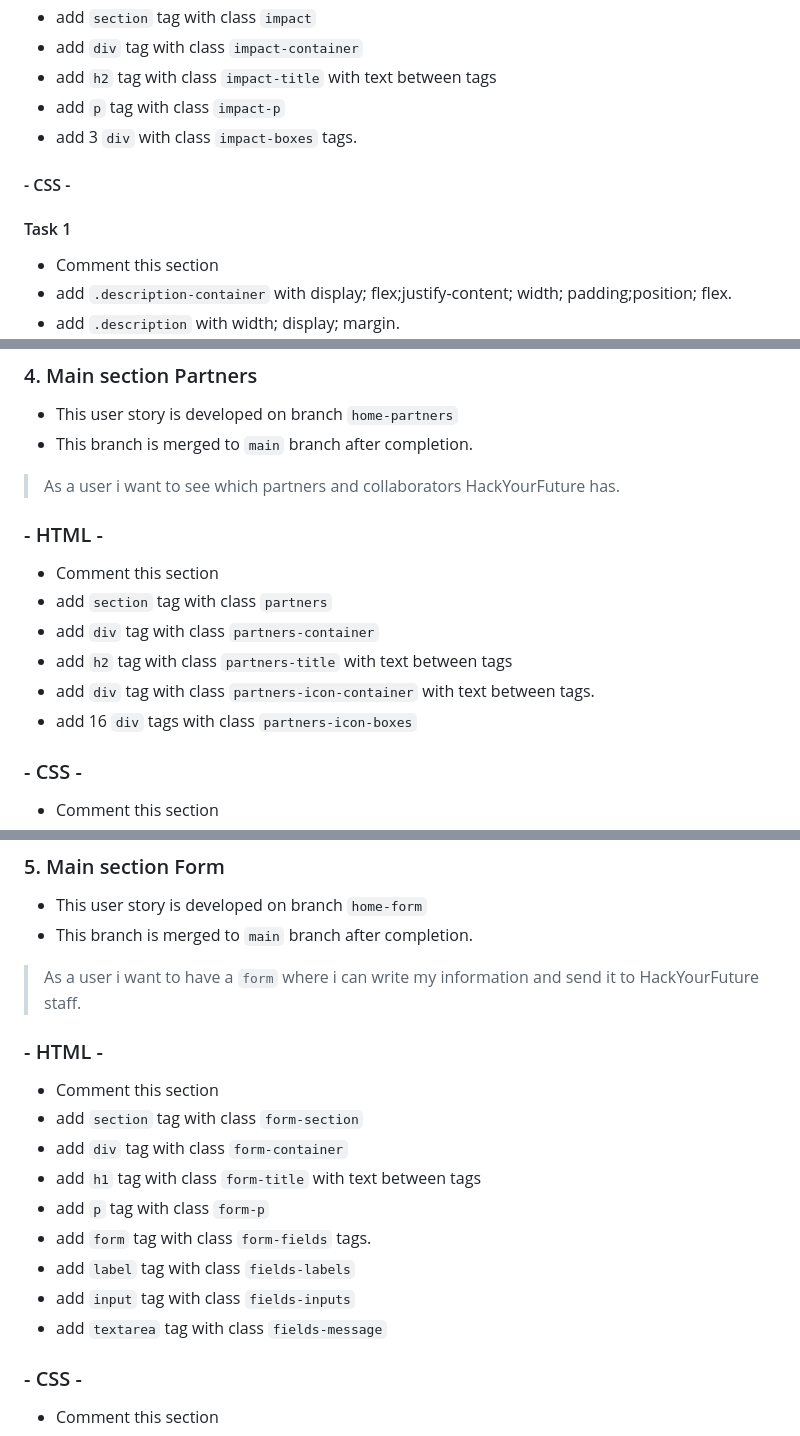
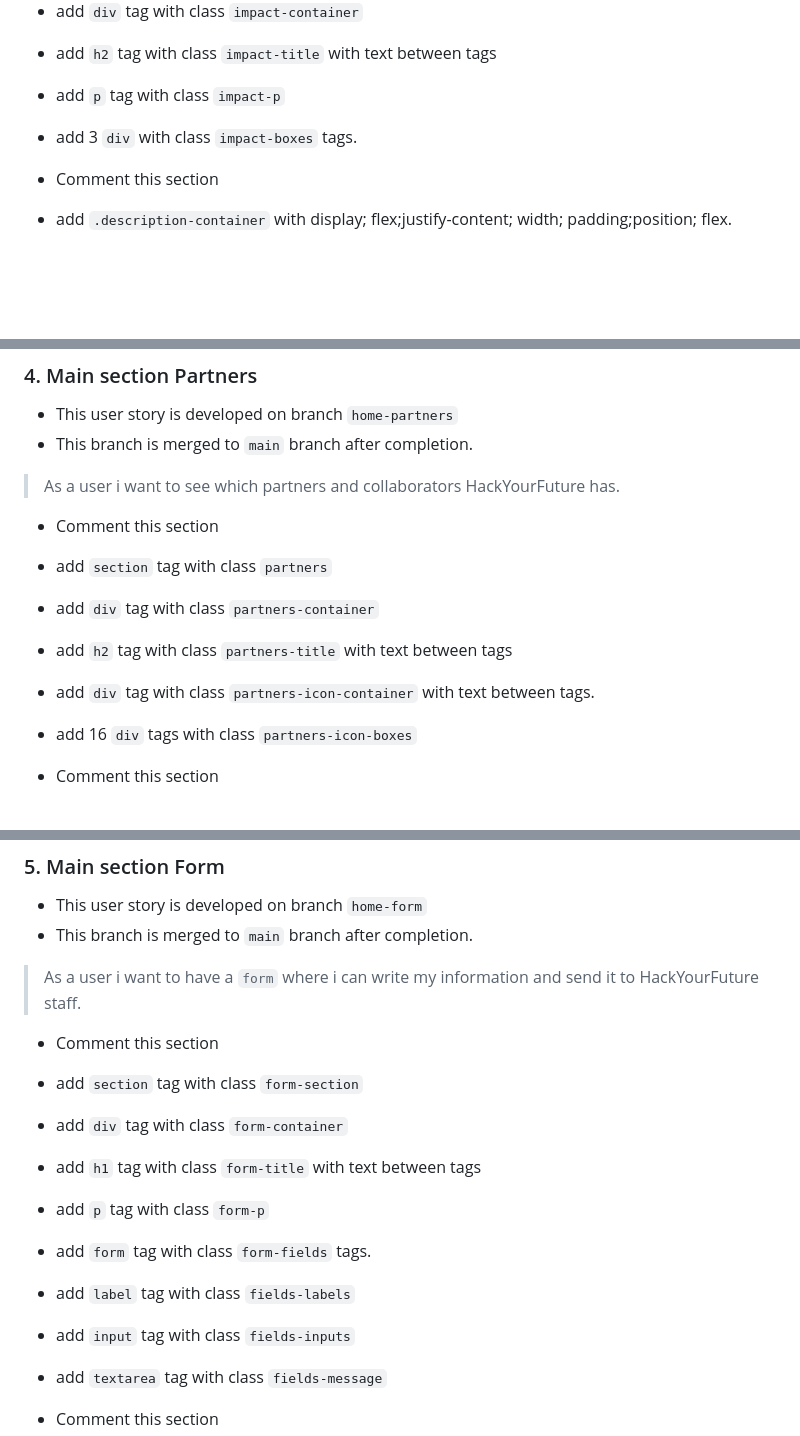
Before and after one commit to HYF-Class21/agile-development-group4-hyf-redesign, a Markdown page: planning/development-strategy.md, 3 parts joined by grey strips. Rendered like a GitHub page; blank space fills up the shorter version.

Commit message:
running checks again

```diff
--- a/planning/development-strategy.md
+++ b/planning/development-strategy.md
@@ -106,10 +106,6 @@
 - add `p` tag with class `impact-p`
 - add 3 `div` with class `impact-boxes` tags.
 
-#### - CSS -
-
-#### Task 1
-
 - Comment this section
 - add `.description-container` with display; flex;justify-content; width;
   padding;position; flex.
@@ -152,16 +146,12 @@
 
 > As a user i want to see which partners and collaborators HackYourFuture has.
 
-### - HTML -
-
 - Comment this section
 - add `section` tag with class `partners`
 - add `div` tag with class `partners-container`
 - add `h2` tag with class `partners-title` with text between tags
 - add `div` tag with class `partners-icon-container` with text between tags.
 - add 16 `div` tags with class `partners-icon-boxes`
-
-### - CSS -
 
 - Comment this section
 - add `.partners` with display; justify-content; width; padding; position;
@@ -183,8 +173,6 @@
 > As a user i want to have a `form` where i can write my information and send it
 > to HackYourFuture staff.
 
-### - HTML -
-
 - Comment this section
 - add `section` tag with class `form-section`
 - add `div` tag with class `form-container`
@@ -194,8 +182,6 @@
 - add `label` tag with class `fields-labels`
 - add `input` tag with class `fields-inputs`
 - add `textarea` tag with class `fields-message`
-
-### - CSS -
 
 - Comment this section
 - add `.form-section` with display; justify-content; width; padding; position;
```
Also changed, not shown: other parts of planning/development-strategy.md (+1 -7 lines).
